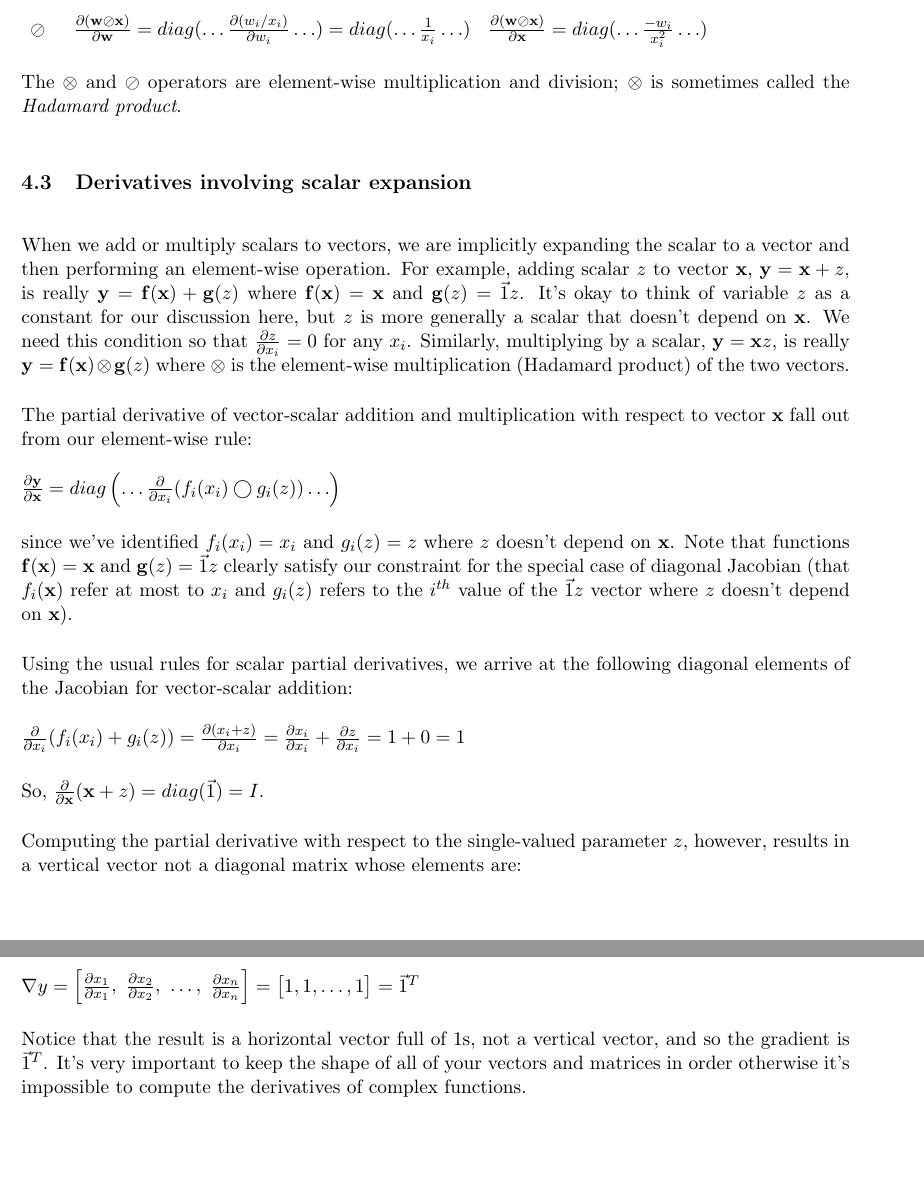
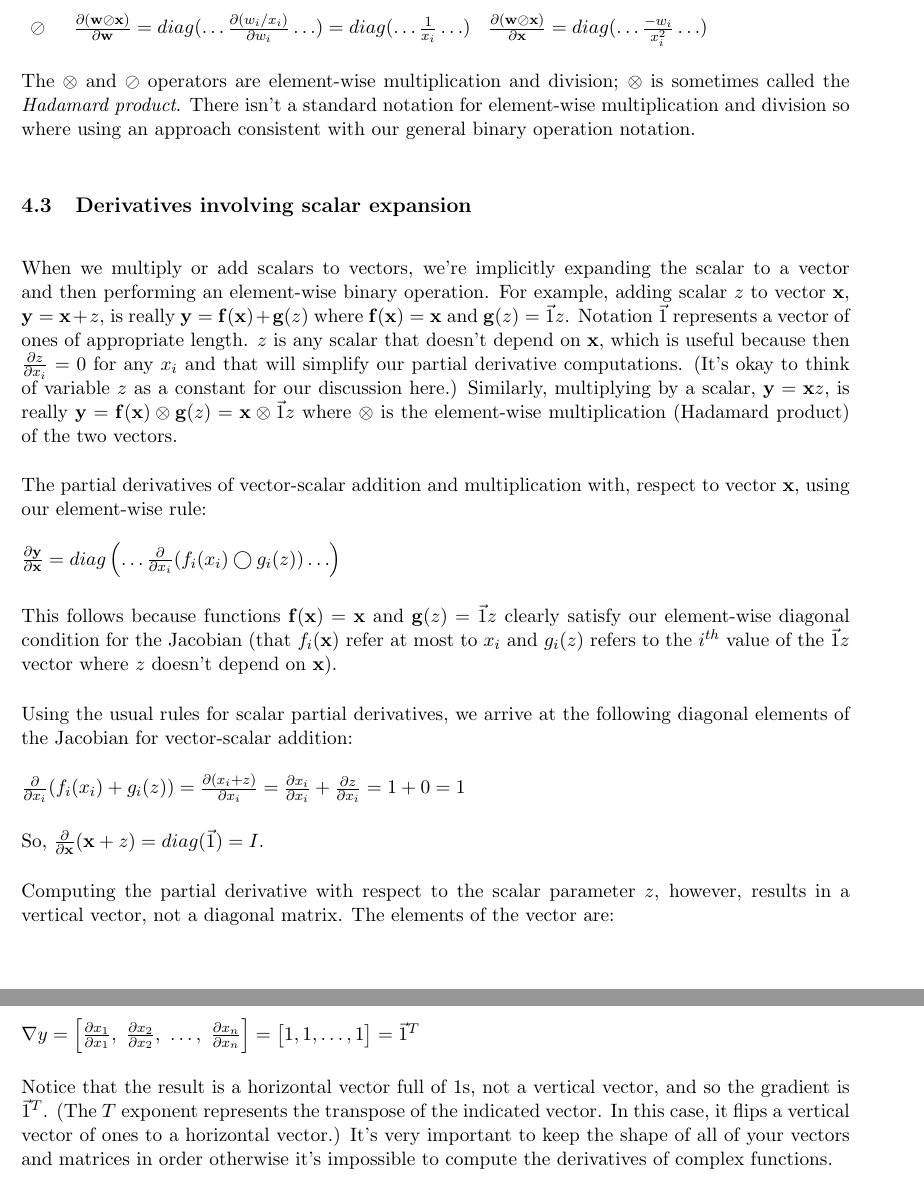
Before and after one commit to parrt/autodx, a LaTeX document (images/matrix-calculus.tex): two parts of pages 10 and 12 of 16, joined at a grey line, cut so that both start at the same text, the shorter picture padded with empty space. Compiled offline with pdfLaTeX.

Commit message:
most Jeremy edits; all but multivar chain rule

```diff
--- a/images/matrix-calculus.tex
+++ b/images/matrix-calculus.tex
@@ -370,22 +363,19 @@ $
 \end{array}
 $
 
-The $\otimes$ and $\oslash$ operators are element-wise multiplication and division; $\otimes$ is sometimes called the {\em Hadamard product}.
+The $\otimes$ and $\oslash$ operators are element-wise multiplication and division; $\otimes$ is sometimes called the {\em Hadamard product}. There isn't a standard notation for element-wise multiplication and division so where using an approach consistent with our general binary operation notation.
 
 \subsection{Derivatives involving scalar expansion}
 
-When we add or multiply scalars to vectors, we are implicitly expanding the scalar to a vector and then performing an element-wise operation. For example, adding scalar $z$  to vector $\mathbf{x}$, $\mathbf{y} = \mathbf{x} + z$,
+When we multiply or add scalars to vectors, we're implicitly expanding the scalar to a vector and then performing an element-wise binary operation. For example, adding scalar $z$  to vector $\mathbf{x}$, $\mathbf{y} = \mathbf{x} + z$,
 is really
-$\mathbf{y} = \mathbf{f(x)} + \mathbf{g}(z)$ where $\mathbf{f(x)} = \mathbf{x}$ and $\mathbf{g}(z) = \vec{1} z$.  It's okay to think of variable $z$ as a constant for our discussion here, but $z$ is more generally a scalar that doesn't depend on $\mathbf{x}$. We need this condition so that $\frac{\partial z}{\partial x_i} = 0$ for any $x_i$.
-Similarly, multiplying by a scalar, $\mathbf{y} = \mathbf{x} z$,
-is really
-$\mathbf{y} = \mathbf{f(x)} \otimes \mathbf{g}(z)$ where $\otimes$ is the element-wise  multiplication (Hadamard product) of the two vectors.
+$\mathbf{y} = \mathbf{f(x)} + \mathbf{g}(z)$ where $\mathbf{f(x)} = \mathbf{x}$ and $\mathbf{g}(z) = \vec{1} z$. Notation $\vec{1}$ represents a vector of ones of appropriate length.  $z$ is any scalar that doesn't depend on $\mathbf{x}$, which is useful because then $\frac{\partial z}{\partial x_i} = 0$ for any $x_i$ and that will simplify our partial derivative computations. (It's okay to think of variable $z$ as a constant for our discussion here.)  Similarly, multiplying by a scalar, $\mathbf{y} = \mathbf{x} z$, is really $\mathbf{y} = \mathbf{f(x)} \otimes \mathbf{g}(z) = \mathbf{x} \otimes \vec{1}z$ where $\otimes$ is the element-wise  multiplication (Hadamard product) of the two vectors.
 
-The partial derivative of vector-scalar addition and multiplication with respect to vector $\mathbf{x}$ fall out from our element-wise rule:
+The partial derivatives of vector-scalar addition and multiplication with, respect to vector $\mathbf{x}$, using our element-wise rule:
 
 $\frac{\partial \mathbf{y}}{\partial \mathbf{x}} = diag \left( \ldots \frac{\partial}{\partial x_i} ( f_i(x_i) \bigcirc g_i(z) ) \ldots \right)$
 
-since we've identified $f_i(x_i) = x_i$ and $g_i(z) = z$ where $z$ doesn't depend on $\mathbf{x}$. Note that functions $\mathbf{f(x)} = \mathbf{x}$ and $\mathbf{g}(z) = \vec{1} z$ clearly satisfy our constraint for the special case of diagonal Jacobian (that $f_i(\mathbf{x})$ refer at most to $x_i$ and $g_i(z)$ refers to the $i^{th}$ value of the $\vec{1}z$ vector where $z$ doesn't depend on $\mathbf{x}$).
+This follows because functions $\mathbf{f(x)} = \mathbf{x}$ and $\mathbf{g}(z) = \vec{1} z$ clearly satisfy our element-wise diagonal condition for the Jacobian (that $f_i(\mathbf{x})$ refer at most to $x_i$ and $g_i(z)$ refers to the $i^{th}$ value of the $\vec{1}z$ vector where $z$ doesn't depend on $\mathbf{x}$).
 
 Using the usual rules for scalar partial derivatives, we arrive at the following diagonal elements of the Jacobian for vector-scalar addition:
 
@@ -393,7 +383,7 @@ $\frac{\partial}{\partial x_i} ( f_i(x_i) + g_i(z) ) = \frac{\partial (x_i + z)}
 
 So, $\frac{\partial}{\partial \mathbf{x}} ( \mathbf{x} + z ) = diag(\vec{1}) = I$.
 
-Computing the partial derivative with respect to the single-valued parameter $z$, however, results in a vertical vector not a diagonal matrix whose elements are:
+Computing the partial derivative with respect to the scalar parameter $z$, however, results in a vertical vector, not a diagonal matrix. The elements of the vector are:
 
 $\frac{\partial}{\partial z} ( f_i(x_i) + g_i(z) ) = \frac{\partial (x_i + z)}{\partial z} = \frac{\partial x_i}{\partial z} + \frac{\partial z}{\partial z} = 0 + 1 = 1$
 
@@ -435,7 +425,7 @@ Because $\frac{\partial}{\partial x_j} x_i = 0$ for $j \neq i$, we can simplify
 
 $\nabla y = \begin{bmatrix} \frac{\partial x_1}{\partial x_1},~ \frac{\partial x_2}{\partial x_2},~ \ldots,~ \frac{\partial x_n}{\partial x_n}  \end{bmatrix} = \begin{bmatrix}1, 1, \ldots, 1\end{bmatrix} = \vec{1}^T$
 
-Notice that the result is a horizontal vector full of 1s, not a vertical vector, and so the gradient is $\vec{1}^T$. It's very important to keep the shape of all of your vectors and matrices in order otherwise it's impossible to compute the derivatives of complex functions.
+Notice that the result is a horizontal vector full of 1s, not a vertical vector, and so the gradient is $\vec{1}^T$. (The $T$ exponent represents the transpose of the indicated vector. In this case, it flips a vertical vector of ones to a horizontal vector.) It's very important to keep the shape of all of your vectors and matrices in order otherwise it's impossible to compute the derivatives of complex functions.
 
 As another example, let's sum the result of multiplying a vector by a constant scalar.  If $y = sum(\mathbf{x} z)$ then $f_i(\mathbf{x},z) = x_i z$. The gradient is:
 
```
Also changed, not shown: images/matrix-calculus.tex (23 more changed lines).
